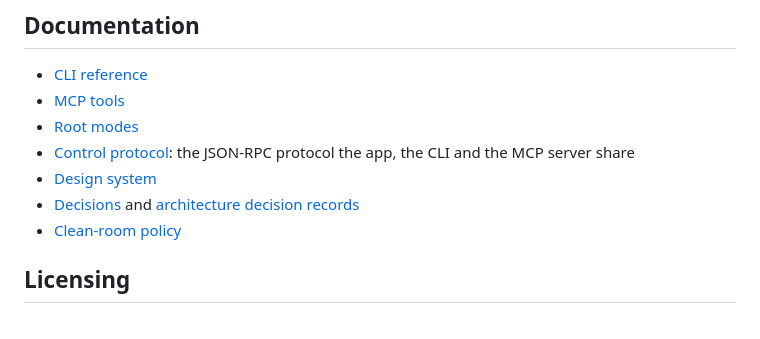
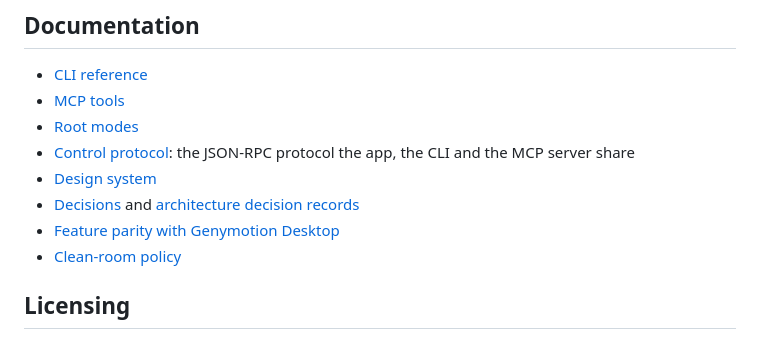
Before and after one commit to AbdurahmanAlmehdi/jidr, a Markdown page: README.md, the part around the change. GitHub-like rendering.

```diff
--- a/README.md
+++ b/README.md
@@ -57,6 +57,7 @@ claude mcp add jidr -- jidr mcp
 - [Control protocol](docs/control-protocol.md): the JSON-RPC protocol the app, the CLI and the MCP server share
 - [Design system](docs/design/README.md)
 - [Decisions](docs/decisions/log.md) and [architecture decision records](docs/decisions/)
+- [Feature parity with Genymotion Desktop](docs/parity.md)
 - [Clean-room policy](docs/clean-room.md)
 
 ## Licensing
```
Also changed, not shown: docs/parity.md (+56 -43 lines).
